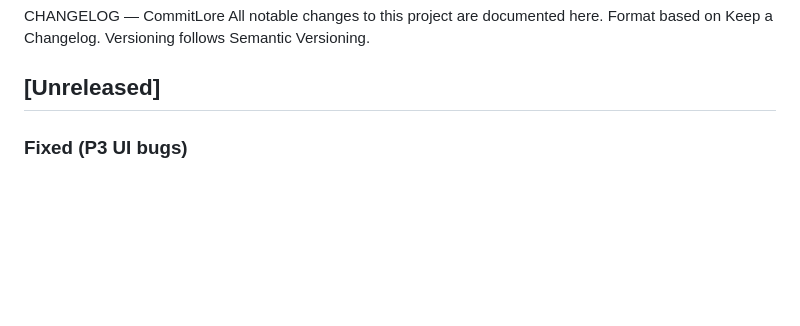
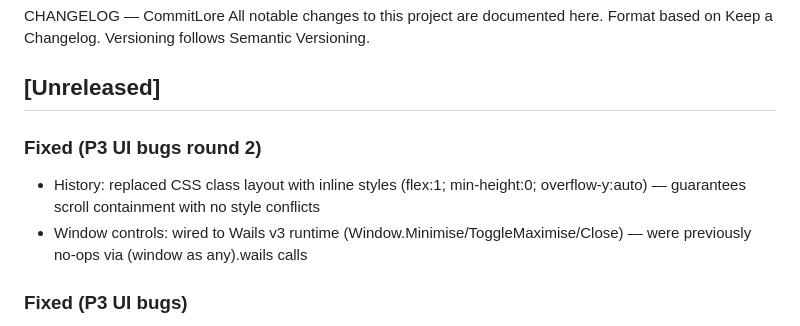
Before and after one commit to alciller88/commitlore, a Markdown page: CHANGELOG.md, the part around the change. GitHub-like rendering; blank space fills up the shorter version.

Commit message:
docs: update CHANGELOG and CONTEXT for UI bugs round 2
Co-Authored-By: Claude Opus 4.6 (1M context) <noreply@anthropic.com>

```diff
--- a/CHANGELOG.md
+++ b/CHANGELOG.md
@@ -4,6 +4,10 @@ Format based on Keep a Changelog.
 Versioning follows Semantic Versioning.
 
 ## [Unreleased]
+
+### Fixed (P3 UI bugs round 2)
+- History: replaced CSS class layout with inline styles (flex:1; min-height:0; overflow-y:auto) — guarantees scroll containment with no style conflicts
+- Window controls: wired to Wails v3 runtime (Window.Minimise/ToggleMaximise/Close) — were previously no-ops via (window as any).wails calls
 
 ### Fixed (P3 UI bugs)
 - History: scrollbar no longer overlaps Fetch button — overflow: hidden on container, min-height: 0 on table
```
Also changed, not shown: CONTEXT.md (+1 -0 lines).
